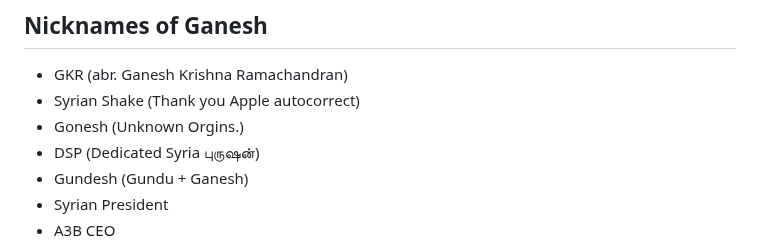
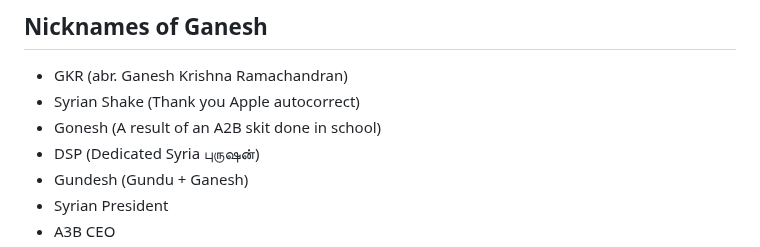
Before and after one commit to Govindmenon69/ganeshpedia-src, a Markdown page: docs/README.md, the part around the change. Rendered like a GitHub page.

Commit message:
Update README.md
added origin for gonesh nickname

```diff
--- a/docs/README.md
+++ b/docs/README.md
@@ -10,7 +10,7 @@ Ganesh is a short, round man with a cheerful demeanor, known for his love of goo
 
 - GKR (abr. Ganesh Krishna Ramachandran)
 - Syrian Shake (Thank you Apple autocorrect)
-- Gonesh (Unknown Orgins.)
+- Gonesh (A result of an A2B skit done in school)
 - DSP (Dedicated Syria புருஷன்)
 - Gundesh (Gundu + Ganesh)
 - Syrian President
```
